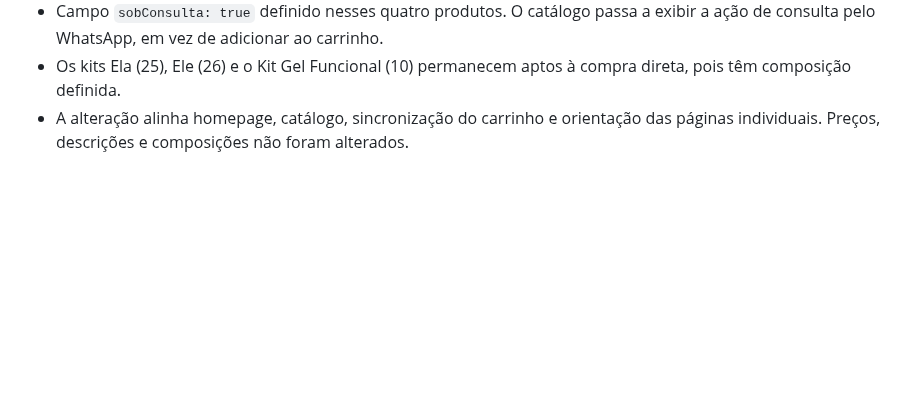
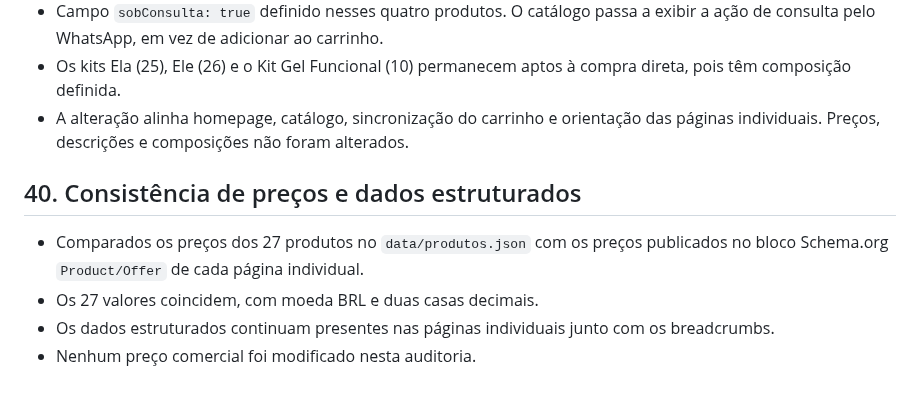
Before and after one commit to ihbiondo/Luxuriosa, a Markdown page: docs/PLANO-REFORMULACAO-UI-UX.md, the part around the change. Rendered like a GitHub page; blank space fills up the shorter version.

Commit message:
Registra conferência de preços e dados estruturados

```diff
--- a/docs/PLANO-REFORMULACAO-UI-UX.md
+++ b/docs/PLANO-REFORMULACAO-UI-UX.md
@@ -480,3 +480,11 @@ A reformulação estará pronta quando a navegação for clara, a experiência m
 - Campo `sobConsulta: true` definido nesses quatro produtos. O catálogo passa a exibir a ação de consulta pelo WhatsApp, em vez de adicionar ao carrinho.
 - Os kits Ela (25), Ele (26) e o Kit Gel Funcional (10) permanecem aptos à compra direta, pois têm composição definida.
 - A alteração alinha homepage, catálogo, sincronização do carrinho e orientação das páginas individuais. Preços, descrições e composições não foram alterados.
+
+
+## 40. Consistência de preços e dados estruturados
+
+- Comparados os preços dos 27 produtos no `data/produtos.json` com os preços publicados no bloco Schema.org `Product/Offer` de cada página individual.
+- Os 27 valores coincidem, com moeda BRL e duas casas decimais.
+- Os dados estruturados continuam presentes nas páginas individuais junto com os breadcrumbs.
+- Nenhum preço comercial foi modificado nesta auditoria.
```
